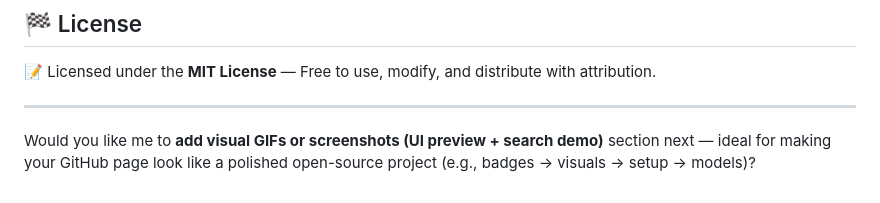
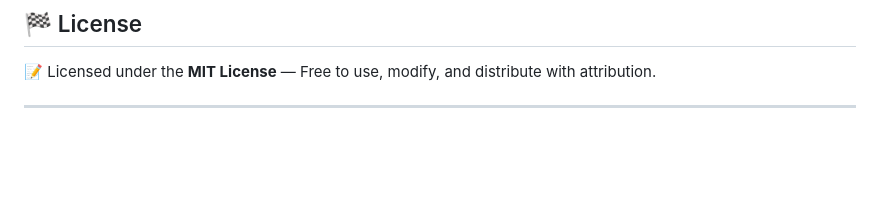
Before and after one commit to PradeeshVasu/Quantum_Public_Policy-Project, a Markdown page: README.md, the part around the change. Rendered like a GitHub page; blank space fills up the shorter version.

```diff
--- a/README.md
+++ b/README.md
@@ -200,5 +200,3 @@ Each page dynamically renders FastAPI results using Jinja2 templates.
 📝 Licensed under the **MIT License** — Free to use, modify, and distribute with attribution.
 
 ---
-
-Would you like me to **add visual GIFs or screenshots (UI preview + search demo)** section next — ideal for making your GitHub page look like a polished open-source project (e.g., badges → visuals → setup → models)?
```
